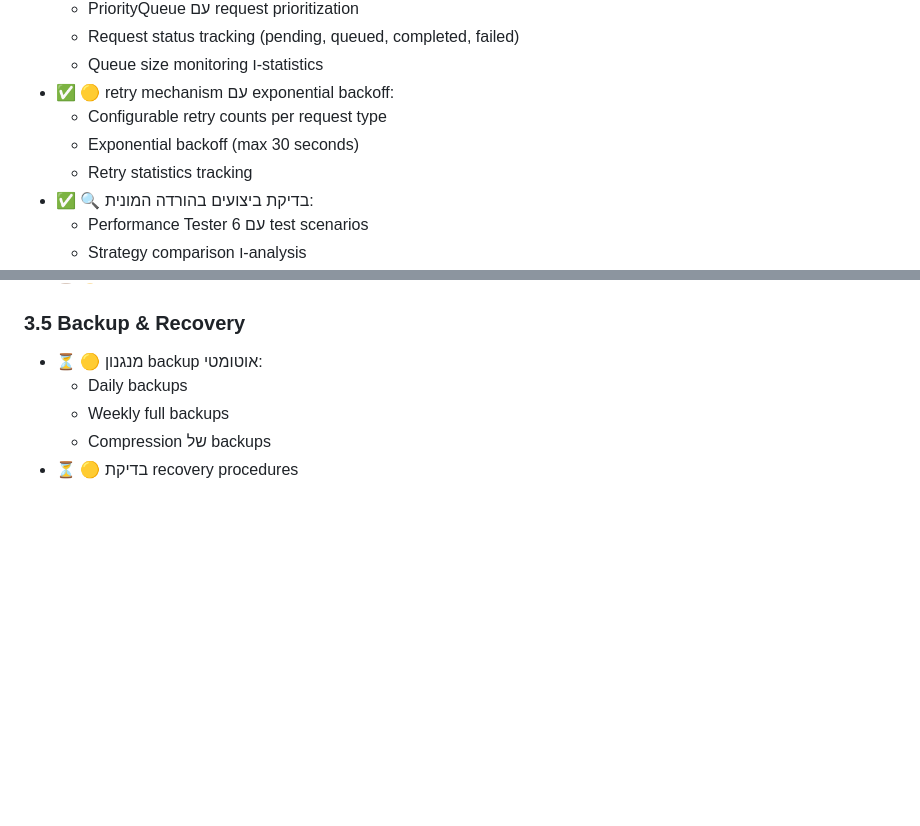
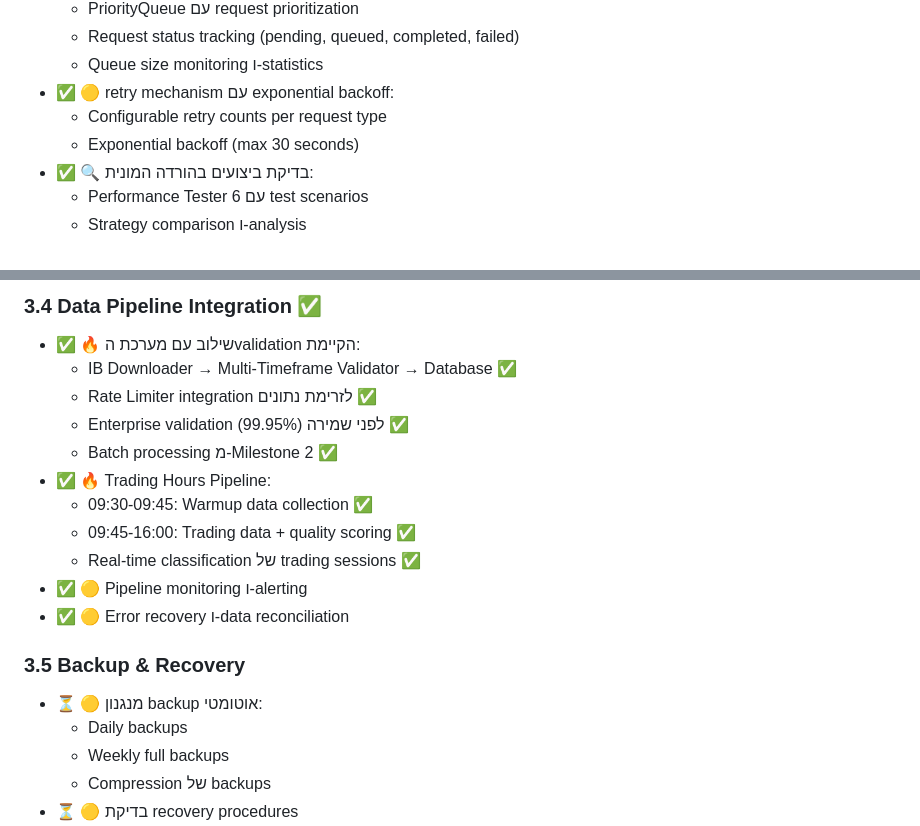
Before and after one commit to gnet100/Trading_Project_004, a Markdown page: .md/TASKS.md, 2 parts joined by grey strips. GitHub-like rendering; blank space fills up the shorter version.

```diff
--- a/.md/TASKS.md
+++ b/.md/TASKS.md
@@ -245,7 +245,6 @@
 - ✅ 🟡 retry mechanism עם exponential backoff:
   - Configurable retry counts per request type
   - Exponential backoff (max 30 seconds)
-  - Retry statistics tracking
 - ✅ 🔍 בדיקת ביצועים בהורדה המונית:
   - Performance Tester עם 6 test scenarios
   - Strategy comparison ו-analysis
@@ -311,3 +332,15 @@
+### 3.4 Data Pipeline Integration ✅
+- ✅ 🔥 שילוב עם מערכת הvalidation הקיימת:
+  - IB Downloader → Multi-Timeframe Validator → Database ✅
+  - Rate Limiter integration לזרימת נתונים ✅
+  - Enterprise validation (99.95%) לפני שמירה ✅
+  - Batch processing מ-Milestone 2 ✅
+- ✅ 🔥 Trading Hours Pipeline:
+  - 09:30-09:45: Warmup data collection ✅
+  - 09:45-16:00: Trading data + quality scoring ✅
+  - Real-time classification של trading sessions ✅
+- ✅ 🟡 Pipeline monitoring ו-alerting
+- ✅ 🟡 Error recovery ו-data reconciliation
 
 ### 3.5 Backup & Recovery
 - ⏳ 🟡 מנגנון backup אוטומטי:
```
Also changed, not shown: other parts of .md/TASKS.md (+52 -30 lines).
